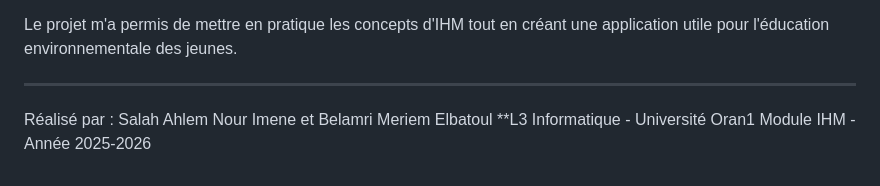
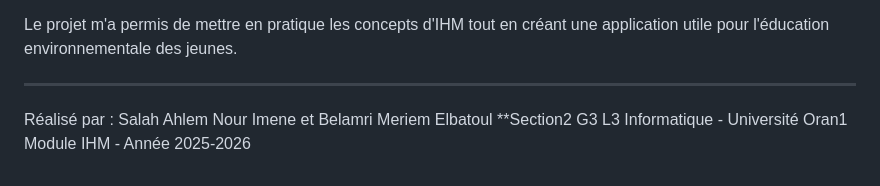
Before and after one commit to salah-ahlemnourimene/eco-aventurier, a Markdown page: RAPPORT.md, the part around the change. GitHub-like rendering.

Commit message:
Update section and module information in RAPPORT.md

```diff
--- a/RAPPORT.md
+++ b/RAPPORT.md
@@ -118,5 +118,5 @@ Le projet m'a permis de mettre en pratique les concepts d'IHM tout en créant un
 ---
 
 Réalisé par : Salah Ahlem Nour Imene  et  Belamri Meriem Elbatoul
-**L3 Informatique - Université Oran1
+**Section2 G3 L3 Informatique - Université Oran1
 Module IHM - Année 2025-2026
```
